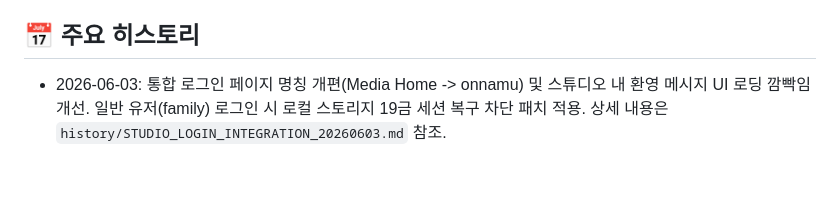
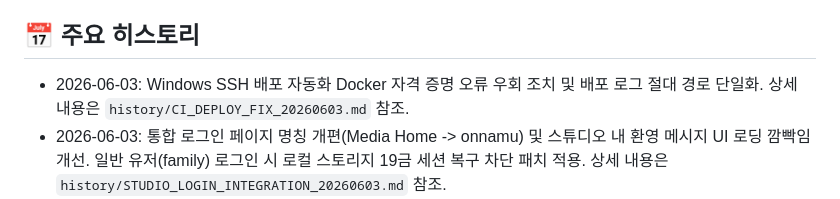
Before and after one commit to onmiso-hash/onnamu-project, a Markdown page: GEMINI.md, the part around the change. GitHub-like rendering; blank space fills up the shorter version.

```diff
--- a/GEMINI.md
+++ b/GEMINI.md
@@ -47,6 +47,7 @@
 - **포털 히트맵 동시 기록**: AI가 코드를 수정하고 기능을 완성(배포/푸시)한 후에는 반드시 로컬 포털 서비스의 작업 히트맵 데이터베이스(`portal/data/news.db`)에도 오늘 날짜(YYYY-MM-DD)와 상세 작업 이력 데이터를 SQLite 쿼리를 가동해 직접 주입해 두어야 합니다. 이는 매 세션마다 사용자의 별도 지시가 없어도 항상 자동으로 작동해야 하는 기본 행동 지침입니다.
 
 ## 📅 주요 히스토리
+- 2026-06-03: Windows SSH 배포 자동화 Docker 자격 증명 오류 우회 조치 및 배포 로그 절대 경로 단일화. 상세 내용은 `history/CI_DEPLOY_FIX_20260603.md` 참조.
 - 2026-06-03: 통합 로그인 페이지 명칭 개편(Media Home -> onnamu) 및 스튜디오 내 환영 메시지 UI 로딩 깜빡임 개선. 일반 유저(family) 로그인 시 로컬 스토리지 19금 세션 복구 차단 패치 적용. 상세 내용은 `history/STUDIO_LOGIN_INTEGRATION_20260603.md` 참조.
 - 2026-06-03: Chronicle Studio 로그인 기능 추가 및 Media Home 통합(SSO) 연동 완료 (공통 서명 토큰 auth_token 발행/검증, 어드민 권한에 따른 19금 콘텐츠 차단 및 페르소나 필터링, 연동 로그아웃 및 UI 컴포넌트 추가). 상세 내용은 `history/STUDIO_LOGIN_INTEGRATION_20260603.md` 참조.
 - 2026-06-03: Chronicle AI Studio 마이크로서비스 추가 및 포털 연동 완료 (소설 메이커 및 대화형 롤플레이 모드, Web Audio API 사운드, RAG 임베딩 검색 적용 및 docker-compose 빌드 버그 수정).
```
Also changed, not shown: history/CI_DEPLOY_FIX_20260603.md (added, +41 -0 lines).
